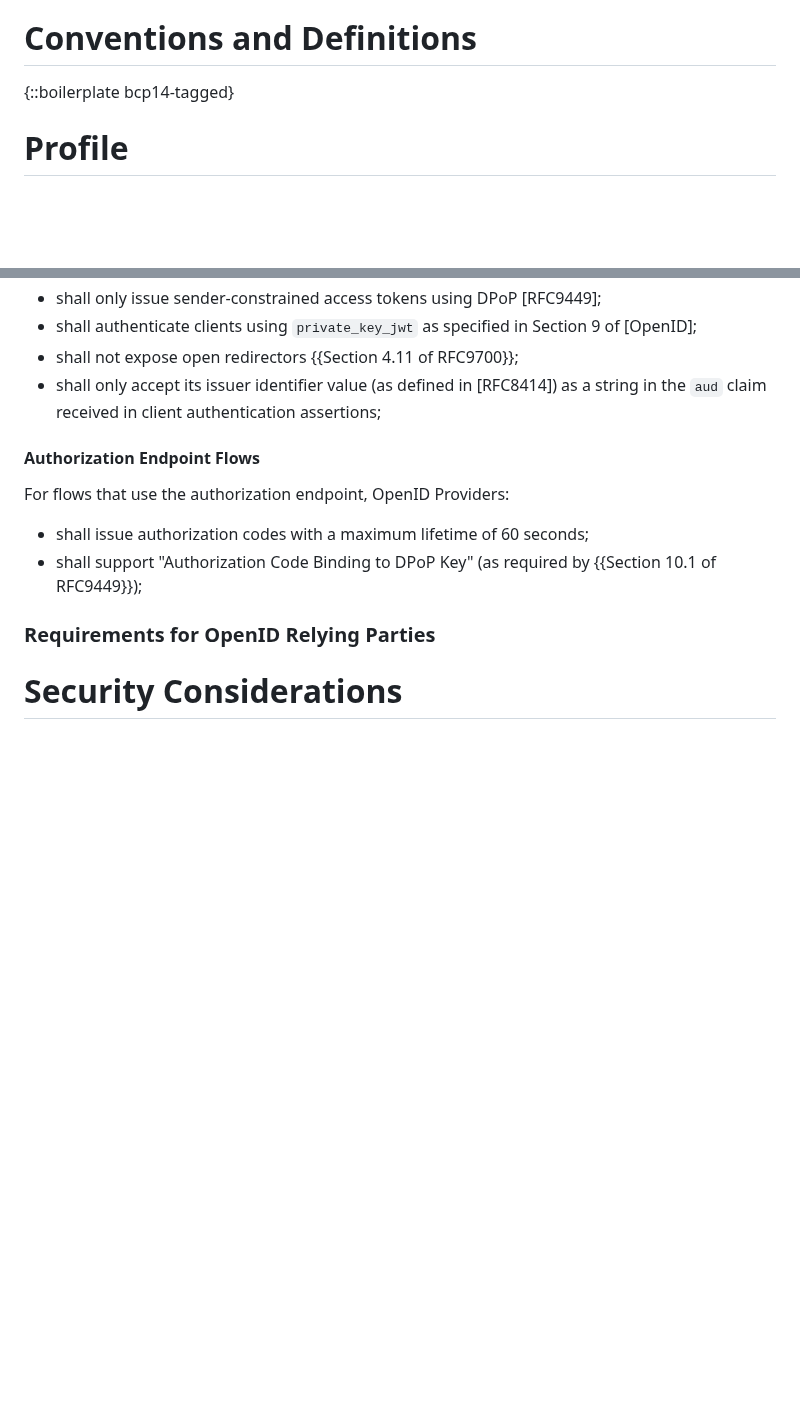
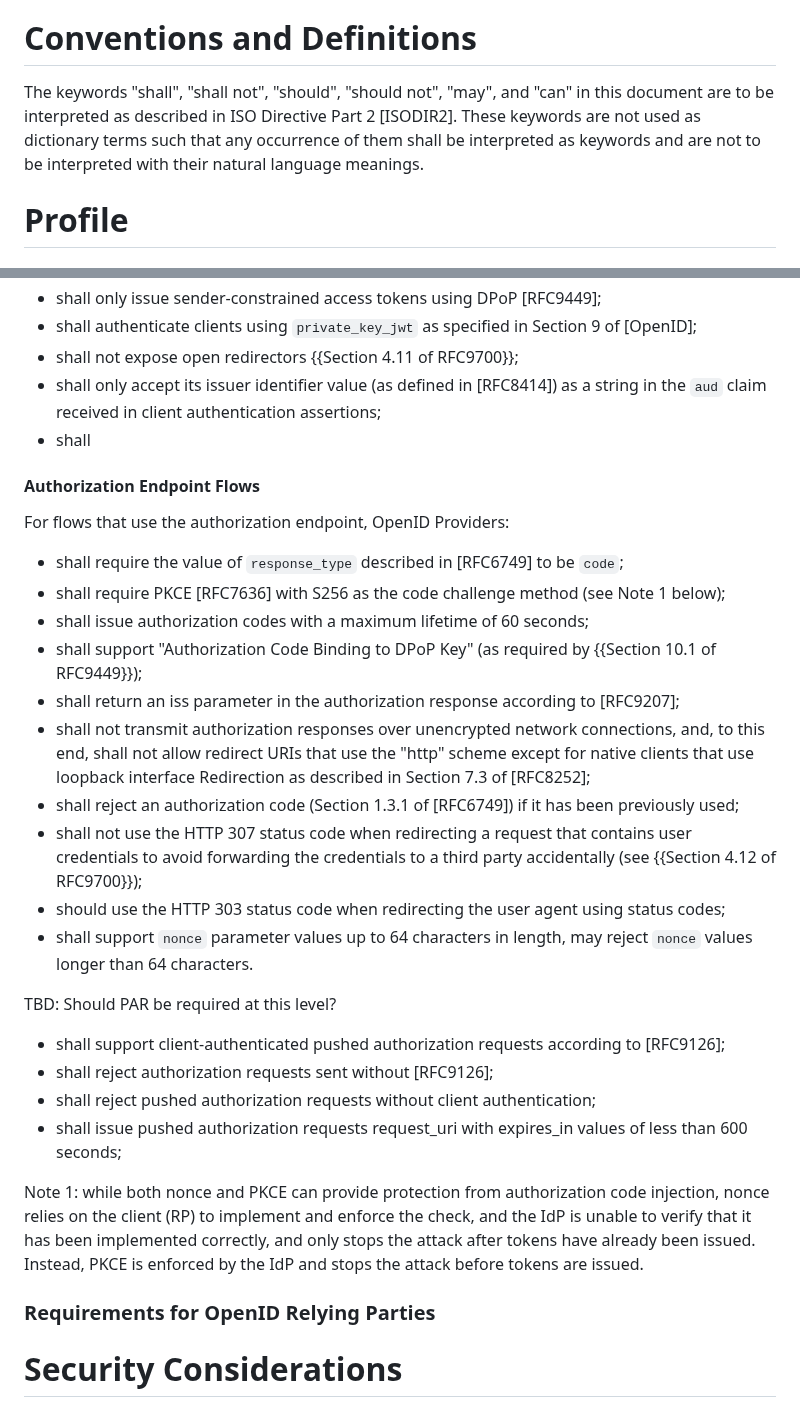
Before and after one commit to openid/ipsie-openid-sl1, a Markdown page: draft-openid-ipsie-sl1-profile.md, 2 parts joined by grey strips. Rendered like a GitHub page; blank space fills up the shorter version.

Commit message:
add some more reqs

```diff
--- a/draft-openid-ipsie-sl1-profile.md
+++ b/draft-openid-ipsie-sl1-profile.md
@@ -75,8 +75,11 @@ TODO Introduction
 
 # Conventions and Definitions
 
-{::boilerplate bcp14-tagged}
-
+The keywords "shall", "shall not", "should", "should not", "may", and "can" in
+this document are to be interpreted as described in ISO Directive Part 2
+[ISODIR2]. These keywords are not used as dictionary terms such that any
+occurrence of them shall be interpreted as keywords and are not to be
+interpreted with their natural language meanings.
 
 # Profile
 
@@ -137,14 +140,33 @@ OpenID Providers:
 * shall authenticate clients using `private_key_jwt` as specified in Section 9 of [OpenID];
 * shall not expose open redirectors {{Section 4.11 of RFC9700}};
 * shall only accept its issuer identifier value (as defined in [RFC8414]) as a string in the `aud` claim received in client authentication assertions;
+* shall
 
 
 #### Authorization Endpoint Flows
 
 For flows that use the authorization endpoint, OpenID Providers:
 
+* shall require the value of `response_type` described in [RFC6749] to be `code`;
+* shall require PKCE [RFC7636] with S256 as the code challenge method (see Note 1 below);
 * shall issue authorization codes with a maximum lifetime of 60 seconds;
 * shall support "Authorization Code Binding to DPoP Key" (as required by {{Section 10.1 of RFC9449}});
+* shall return an iss parameter in the authorization response according to [RFC9207];
+* shall not transmit authorization responses over unencrypted network connections, and, to this end, shall not allow redirect URIs that use the "http" scheme except for native clients that use loopback interface Redirection as described in Section 7.3 of [RFC8252];
+* shall reject an authorization code (Section 1.3.1 of [RFC6749]) if it has been previously used;
+* shall not use the HTTP 307 status code when redirecting a request that contains user credentials to avoid forwarding the credentials to a third party accidentally (see {{Section 4.12 of RFC9700}});
+* should use the HTTP 303 status code when redirecting the user agent using status codes;
+* shall support `nonce` parameter values up to 64 characters in length, may reject `nonce` values longer than 64 characters.
+
+TBD: Should PAR be required at this level?
+
+* shall support client-authenticated pushed authorization requests according to [RFC9126];
+* shall reject authorization requests sent without [RFC9126];
+* shall reject pushed authorization requests without client authentication;
+* shall issue pushed authorization requests request_uri with expires_in values of less than 600 seconds;
+
+
+Note 1: while both nonce and PKCE can provide protection from authorization code injection, nonce relies on the client (RP) to implement and enforce the check, and the IdP is unable to verify that it has been implemented correctly, and only stops the attack after tokens have already been issued. Instead, PKCE is enforced by the IdP and stops the attack before tokens are issued.
 
 
 ### Requirements for OpenID Relying Parties
```
